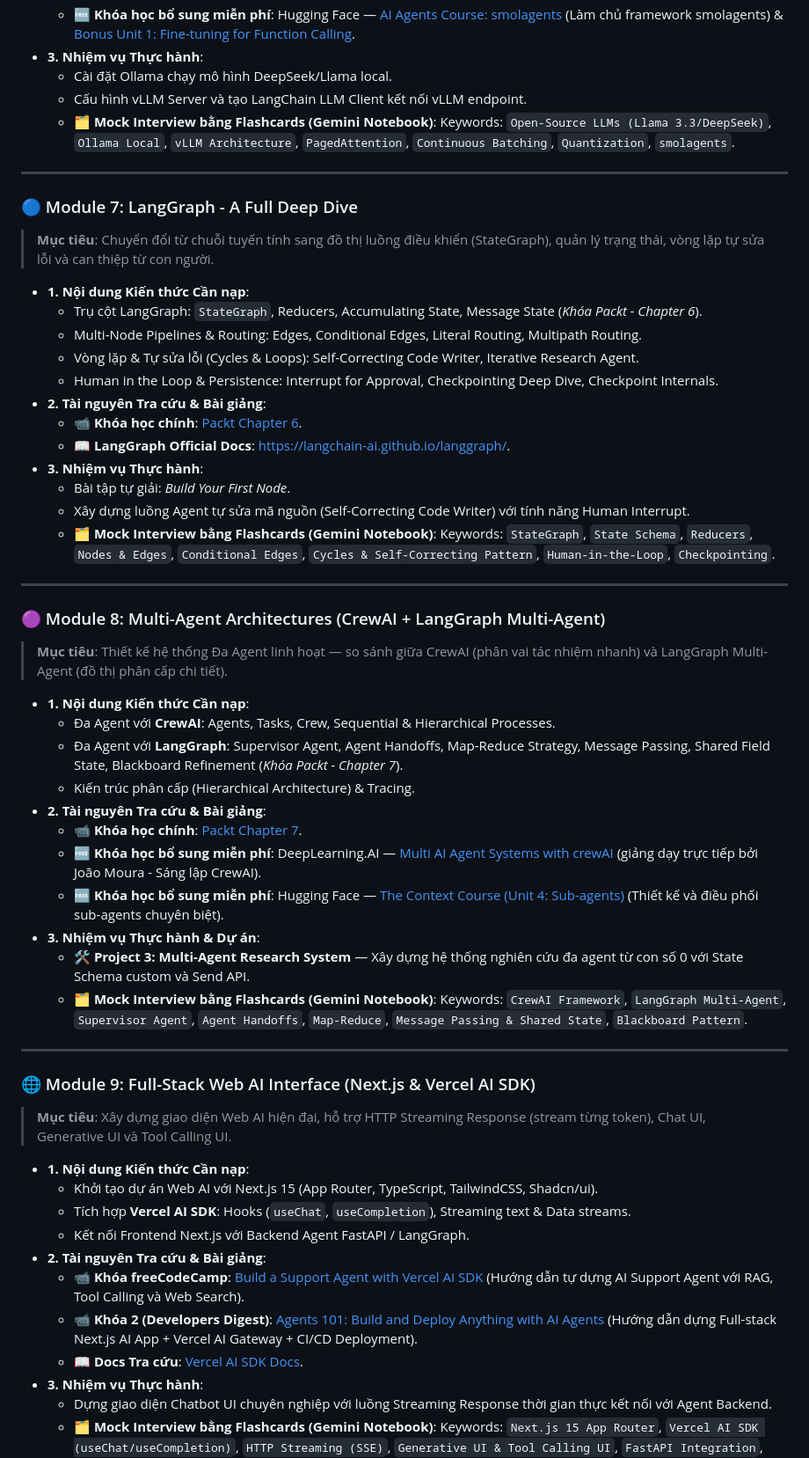
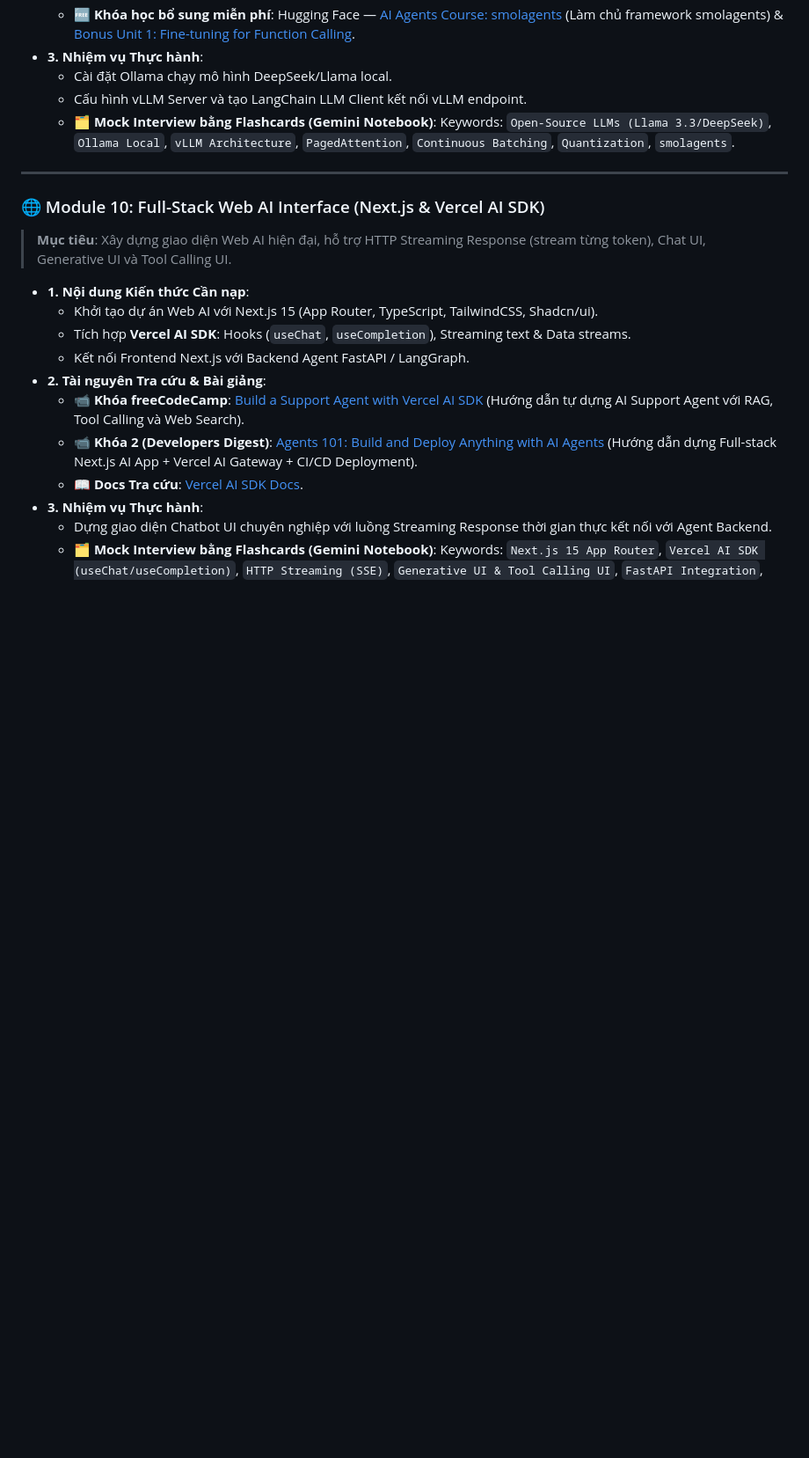
Before and after one commit to thaihuynhquang/AI_Engineer_LangChain_Roadmap_2026, a Markdown page: docs/content/online_learning_guide.md, the part around one of its changes. Shown at 88% size. Rendered like a GitHub page; blank space fills up the shorter version.

Commit message:
refactor: replace local file paths with external URLs and reorder modules in resources documentation

```diff
--- a/docs/content/online_learning_guide.md
+++ b/docs/content/online_learning_guide.md
@@ -129,42 +183,7 @@ Lộ trình bao gồm **10 Module chuyên sâu**, kết hợp giữa **Lý thuy
 
 ---
 
-### 🔵 Module 7: LangGraph - A Full Deep Dive
-> **Mục tiêu**: Chuyển đổi từ chuỗi tuyến tính sang đồ thị luồng điều khiển (StateGraph), quản lý trạng thái, vòng lặp tự sửa lỗi và can thiệp từ con người.
-
-* **1. Nội dung Kiến thức Cần nạp**:
-  * Trụ cột LangGraph: `StateGraph`, Reducers, Accumulating State, Message State (*Khóa Packt - Chapter 6*).
-  * Multi-Node Pipelines & Routing: Edges, Conditional Edges, Literal Routing, Multipath Routing.
-  * Vòng lặp & Tự sửa lỗi (Cycles & Loops): Self-Correcting Code Writer, Iterative Research Agent.
-  * Human in the Loop & Persistence: Interrupt for Approval, Checkpointing Deep Dive, Checkpoint Internals.
-* **2. Tài nguyên Tra cứu & Bài giảng**:
-  * 📹 **Khóa học chính**: [Packt Chapter 6](file:///Users/thaihuynhquang/Desktop/learning/Agentic-AI-Systems-Build-Deploy-with-LangChain-LangGraph/video_zip/package/overview.html).
-  * 📖 **LangGraph Official Docs**: [https://langchain-ai.github.io/langgraph/](https://langchain-ai.github.io/langgraph/).
-* **3. Nhiệm vụ Thực hành**:
-  - Bài tập tự giải: *Build Your First Node*.
-  - Xây dựng luồng Agent tự sửa mã nguồn (Self-Correcting Code Writer) với tính năng Human Interrupt.
-  - 🗂️ **Mock Interview bằng Flashcards (Gemini Notebook)**: Keywords: `StateGraph`, `State Schema`, `Reducers`, `Nodes & Edges`, `Conditional Edges`, `Cycles & Self-Correcting Pattern`, `Human-in-the-Loop`, `Checkpointing`.
-
----
-
-### 🟣 Module 8: Multi-Agent Architectures (CrewAI + LangGraph Multi-Agent)
-> **Mục tiêu**: Thiết kế hệ thống Đa Agent linh hoạt — so sánh giữa CrewAI (phân vai tác nhiệm nhanh) và LangGraph Multi-Agent (đồ thị phân cấp chi tiết).
-
-* **1. Nội dung Kiến thức Cần nạp**:
-  * Đa Agent với **CrewAI**: Agents, Tasks, Crew, Sequential & Hierarchical Processes.
-  * Đa Agent với **LangGraph**: Supervisor Agent, Agent Handoffs, Map-Reduce Strategy, Message Passing, Shared Field State, Blackboard Refinement (*Khóa Packt - Chapter 7*).
-  * Kiến trúc phân cấp (Hierarchical Architecture) & Tracing.
-* **2. Tài nguyên Tra cứu & Bài giảng**:
-  * 📹 **Khóa học chính**: [Packt Chapter 7](file:///Users/thaihuynhquang/Desktop/learning/Agentic-AI-Systems-Build-Deploy-with-LangChain-LangGraph/video_zip/package/overview.html).
-  * 🆓 **Khóa học bổ sung miễn phí**: DeepLearning.AI — [Multi AI Agent Systems with crewAI](https://learn.deeplearning.ai/courses/multi-ai-agent-systems-with-crewai) (giảng dạy trực tiếp bởi João Moura - Sáng lập CrewAI).
-  * 🆓 **Khóa học bổ sung miễn phí**: Hugging Face — [The Context Course (Unit 4: Sub-agents)](https://huggingface.co/learn/context-course/unit4/introduction) (Thiết kế và điều phối sub-agents chuyên biệt).
-* **3. Nhiệm vụ Thực hành & Dự án**:
-  - 🛠️ **Project 3: Multi-Agent Research System** — Xây dựng hệ thống nghiên cứu đa agent từ con số 0 với State Schema custom và Send API.
-  - 🗂️ **Mock Interview bằng Flashcards (Gemini Notebook)**: Keywords: `CrewAI Framework`, `LangGraph Multi-Agent`, `Supervisor Agent`, `Agent Handoffs`, `Map-Reduce`, `Message Passing & Shared State`, `Blackboard Pattern`.
-
----
-
-### 🌐 Module 9: Full-Stack Web AI Interface (Next.js & Vercel AI SDK)
+### 🌐 Module 10: Full-Stack Web AI Interface (Next.js & Vercel AI SDK)
 > **Mục tiêu**: Xây dựng giao diện Web AI hiện đại, hỗ trợ HTTP Streaming Response (stream từng token), Chat UI, Generative UI và Tool Calling UI.
 
 * **1. Nội dung Kiến thức Cần nạp**:
```
Also changed, not shown: other parts of docs/content/online_learning_guide.md (+66 -31 lines), docs/content/resources.md (+33 -33 lines), docs/content/schedule.md (+26 -26 lines).
